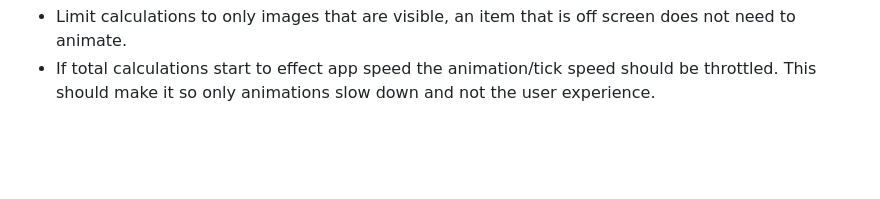
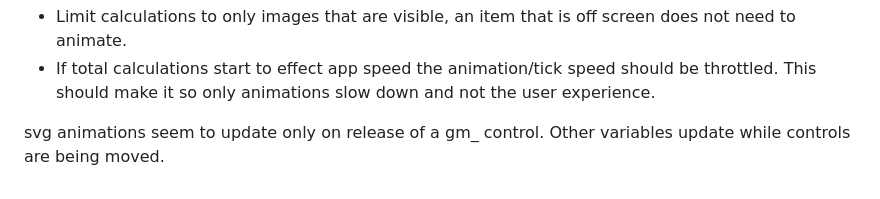
Before and after one commit to jonathansatterthwaite-stack/pack-rat, a Markdown page: planned-updates.md, the part around the change. Rendered like a GitHub page; blank space fills up the shorter version.

```diff
--- a/planned-updates.md
+++ b/planned-updates.md
@@ -61,3 +61,5 @@ Investigate if an outline can be rendered around grouped shapes, so it can omit
 Consider live images with animations. Investigate if having too many of these can cause slow down. Add a delta time variable for app animations to match in app fps and tick speed. Optimizations:
 - Limit calculations to only images that are visible, an item that is off screen does not need to animate.
 - If total calculations start to effect app speed the animation/tick speed should be throttled. This should make it so only animations slow down and not the user experience.
+
+svg animations seem to update only on release of a gm_ control. Other variables update while controls are being moved.
```
